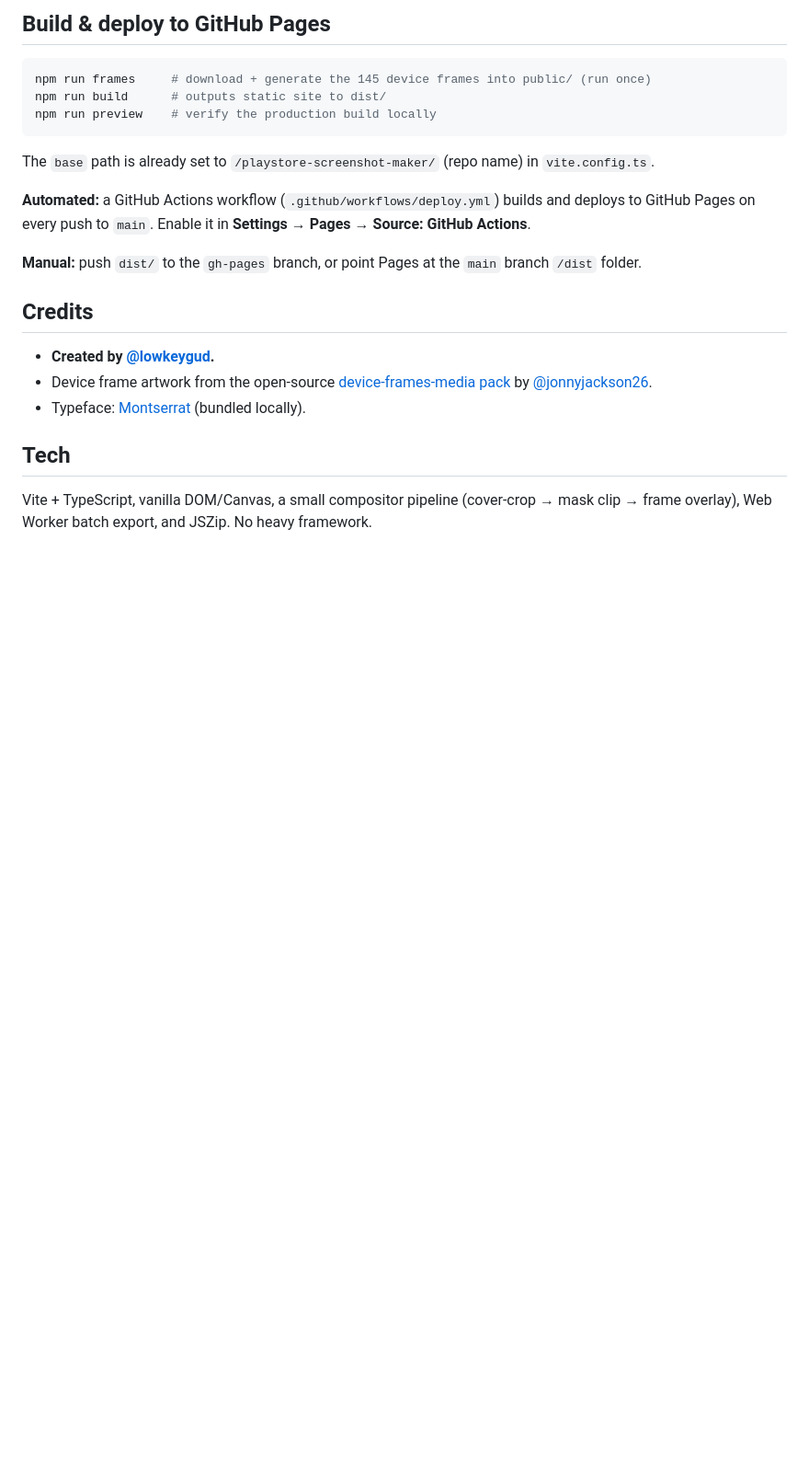
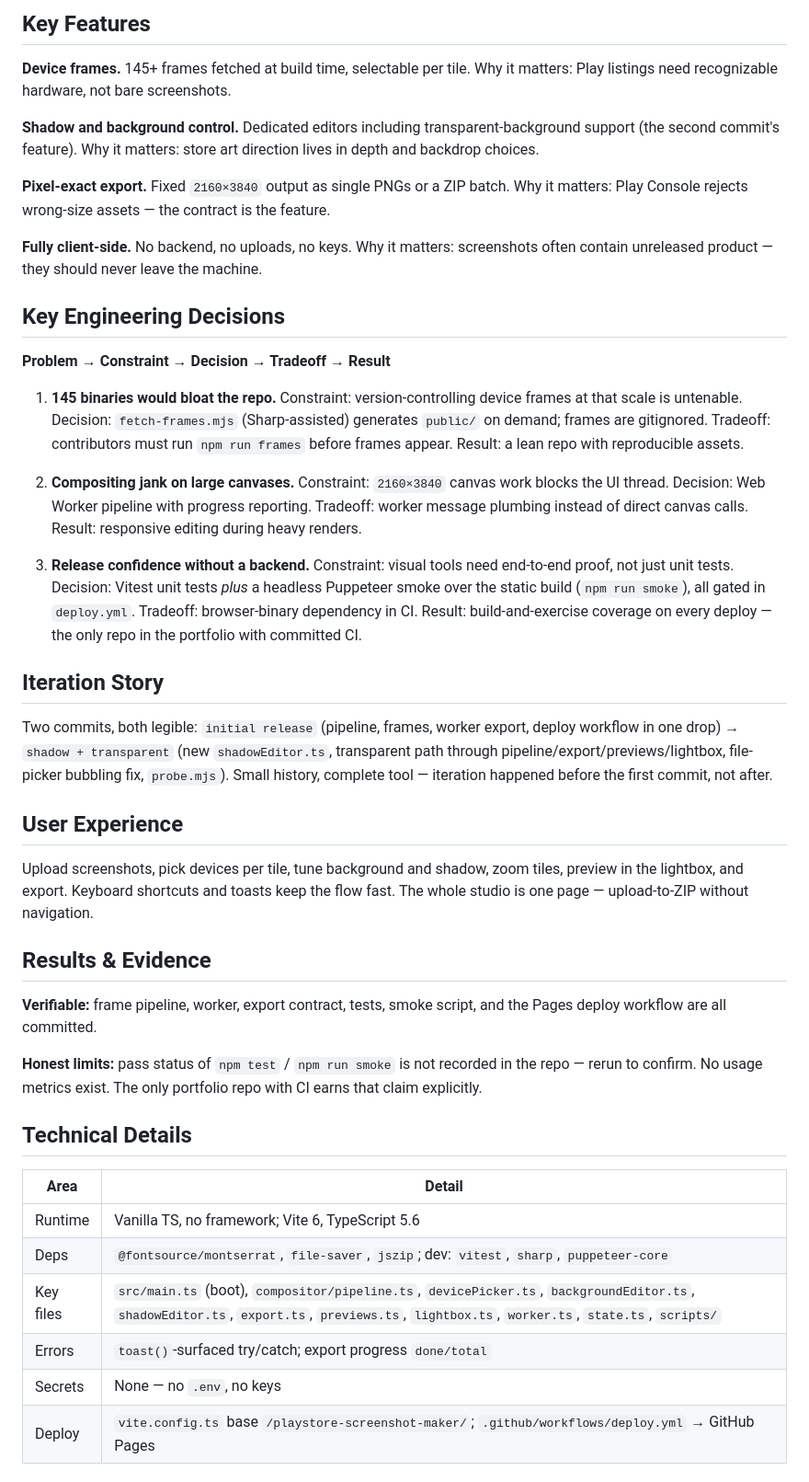
Before and after one commit to LowkeyGud/playstore-screenshot-maker, a Markdown page: README.md, the part around the change printed below. Shown: that part at 92% size. Drawn GitHub-style; blank space fills up the shorter version.

````diff
--- a/README.md
+++ b/README.md
@@ -22,25 +32,47 @@ npm run smoke      # headless browser end-to-end test (needs Edge/Chrome)
 ```
 
-## Build & deploy to GitHub Pages
+## Key Features
 
-```bash
-npm run frames     # download + generate the 145 device frames into public/ (run once)
-npm run build      # outputs static site to dist/
-npm run preview    # verify the production build locally
-```
+**Device frames.** 145+ frames fetched at build time, selectable per tile. Why it matters: Play listings need recognizable hardware, not bare screenshots.
 
-The `base` path is already set to `/playstore-screenshot-maker/` (repo name) in `vite.config.ts`.
+**Shadow and background control.** Dedicated editors including transparent-background support (the second commit's feature). Why it matters: store art direction lives in depth and backdrop choices.
 
-**Automated:** a GitHub Actions workflow (`.github/workflows/deploy.yml`) builds and deploys to GitHub Pages on every push to `main`. Enable it in **Settings → Pages → Source: GitHub Actions**.
+**Pixel-exact export.** Fixed `2160×3840` output as single PNGs or a ZIP batch. Why it matters: Play Console rejects wrong-size assets — the contract is the feature.
 
-**Manual:** push `dist/` to the `gh-pages` branch, or point Pages at the `main` branch `/dist` folder.
+**Fully client-side.** No backend, no uploads, no keys. Why it matters: screenshots often contain unreleased product — they should never leave the machine.
 
-## Credits
+## Key Engineering Decisions
 
-- **Created by [@lowkeygud](https://github.com/lowkeygud).**
-- Device frame artwork from the open-source [device-frames-media pack](https://github.com/jonnyjackson26/device-frames-media) by [@jonnyjackson26](https://github.com/jonnyjackson26).
-- Typeface: [Montserrat](https://fonts.google.com/specimen/Montserrat) (bundled locally).
+**Problem → Constraint → Decision → Tradeoff → Result**
 
-## Tech
+1. **145 binaries would bloat the repo.** Constraint: version-controlling device frames at that scale is untenable. Decision: `fetch-frames.mjs` (Sharp-assisted) generates `public/` on demand; frames are gitignored. Tradeoff: contributors must run `npm run frames` before frames appear. Result: a lean repo with reproducible assets.
 
-Vite + TypeScript, vanilla DOM/Canvas, a small compositor pipeline (cover-crop → mask clip → frame overlay), Web Worker batch export, and JSZip. No heavy framework.
+2. **Compositing jank on large canvases.** Constraint: `2160×3840` canvas work blocks the UI thread. Decision: Web Worker pipeline with progress reporting. Tradeoff: worker message plumbing instead of direct canvas calls. Result: responsive editing during heavy renders.
+
+3. **Release confidence without a backend.** Constraint: visual tools need end-to-end proof, not just unit tests. Decision: Vitest unit tests *plus* a headless Puppeteer smoke over the static build (`npm run smoke`), all gated in `deploy.yml`. Tradeoff: browser-binary dependency in CI. Result: build-and-exercise coverage on every deploy — the only repo in the portfolio with committed CI.
+
+## Iteration Story
+
+Two commits, both legible: `initial release` (pipeline, frames, worker export, deploy workflow in one drop) → `shadow + transparent` (new `shadowEditor.ts`, transparent path through pipeline/export/previews/lightbox, file-picker bubbling fix, `probe.mjs`). Small history, complete tool — iteration happened before the first commit, not after.
+
+## User Experience
+
+Upload screenshots, pick devices per tile, tune background and shadow, zoom tiles, preview in the lightbox, and export. Keyboard shortcuts and toasts keep the flow fast. The whole studio is one page — upload-to-ZIP without navigation.
+
+## Results & Evidence
+
+**Verifiable:** frame pipeline, worker, export contract, tests, smoke script, and the Pages deploy workflow are all committed.
+
+**Honest limits:** pass status of `npm test` / `npm run smoke` is not recorded in the repo — rerun to confirm. No usage metrics exist. The only portfolio repo with CI earns that claim explicitly.
+
+## Technical Details
+
+| Area | Detail |
+| --- | --- |
+| Runtime | Vanilla TS, no framework; Vite 6, TypeScript 5.6 |
+| Deps | `@fontsource/montserrat`, `file-saver`, `jszip`; dev: `vitest`, `sharp`, `puppeteer-core` |
+| Key files | `src/main.ts` (boot), `compositor/pipeline.ts`, `devicePicker.ts`, `backgroundEditor.ts`, `shadowEditor.ts`, `export.ts`, `previews.ts`, `lightbox.ts`, `worker.ts`, `state.ts`, `scripts/` |
+| Errors | `toast()`-surfaced try/catch; export progress `done/total` |
+| Secrets | None — no `.env`, no keys |
+| Deploy | `vite.config.ts` base `/playstore-screenshot-maker/`; `.github/workflows/deploy.yml` → GitHub Pages |
+
````
Also changed, not shown: other parts of README.md (+71 -15 lines), docs/screenshots/studio.png (added), 2 other files.
